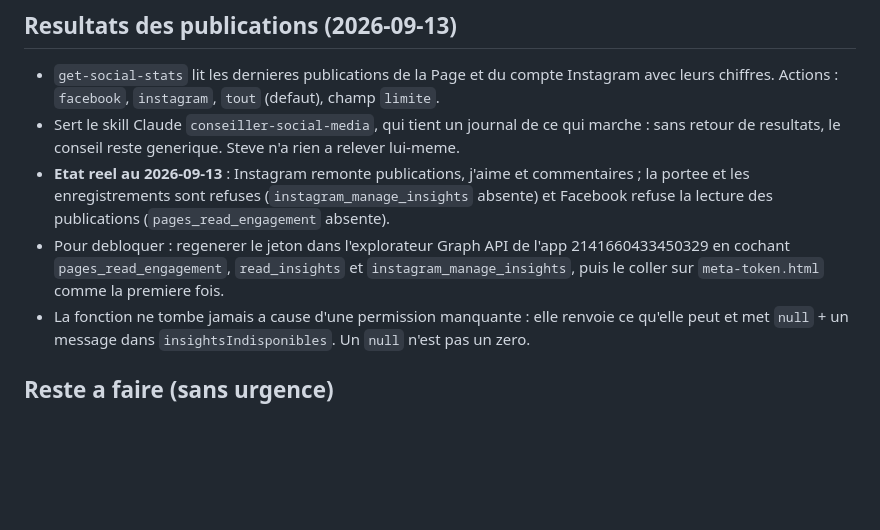
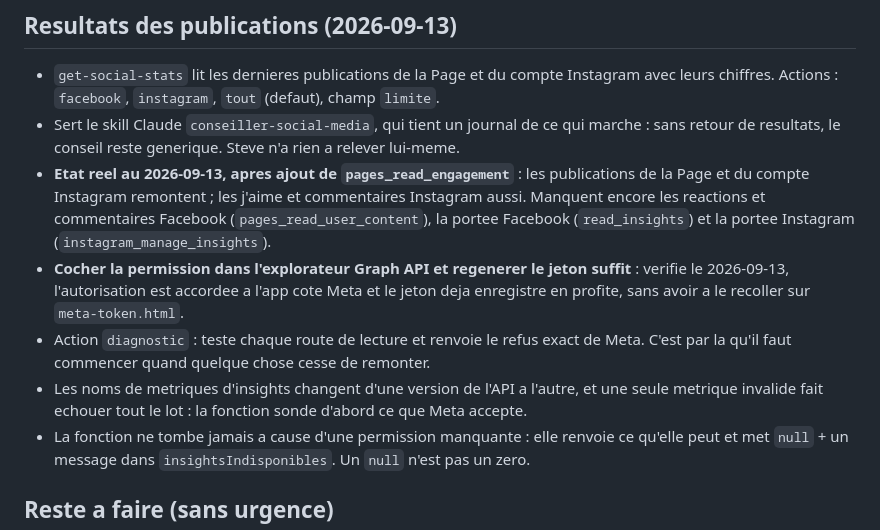
Before and after one commit to DOUDOU0305/ecosolarnet-app, a Markdown page: HANDOFF.md, the part around the change. Drawn GitHub-style; blank space fills up the shorter version.

Commit message:
Note l'etat verifie des permissions de lecture
Co-Authored-By: Claude Opus 5 <noreply@anthropic.com>

```diff
--- a/HANDOFF.md
+++ b/HANDOFF.md
@@ -194,12 +194,17 @@ supposer qu'un push suffit.
   leurs chiffres. Actions : `facebook`, `instagram`, `tout` (defaut), champ `limite`.
 - Sert le skill Claude `conseiller-social-media`, qui tient un journal de ce qui marche : sans
   retour de resultats, le conseil reste generique. Steve n'a rien a relever lui-meme.
-- **Etat reel au 2026-09-13** : Instagram remonte publications, j'aime et commentaires ;
-  la portee et les enregistrements sont refuses (`instagram_manage_insights` absente) et
-  Facebook refuse la lecture des publications (`pages_read_engagement` absente).
-- Pour debloquer : regenerer le jeton dans l'explorateur Graph API de l'app 2141660433450329
-  en cochant `pages_read_engagement`, `read_insights` et `instagram_manage_insights`, puis le
-  coller sur `meta-token.html` comme la premiere fois.
+- **Etat reel au 2026-09-13, apres ajout de `pages_read_engagement`** : les publications de la
+  Page et du compte Instagram remontent ; les j'aime et commentaires Instagram aussi. Manquent
+  encore les reactions et commentaires Facebook (`pages_read_user_content`), la portee Facebook
+  (`read_insights`) et la portee Instagram (`instagram_manage_insights`).
+- **Cocher la permission dans l'explorateur Graph API et regenerer le jeton suffit** : verifie le
+  2026-09-13, l'autorisation est accordee a l'app cote Meta et le jeton deja enregistre en
+  profite, sans avoir a le recoller sur `meta-token.html`.
+- Action `diagnostic` : teste chaque route de lecture et renvoie le refus exact de Meta. C'est par
+  la qu'il faut commencer quand quelque chose cesse de remonter.
+- Les noms de metriques d'insights changent d'une version de l'API a l'autre, et une seule
+  metrique invalide fait echouer tout le lot : la fonction sonde d'abord ce que Meta accepte.
 - La fonction ne tombe jamais a cause d'une permission manquante : elle renvoie ce qu'elle peut
   et met `null` + un message dans `insightsIndisponibles`. Un `null` n'est pas un zero.
 
```
